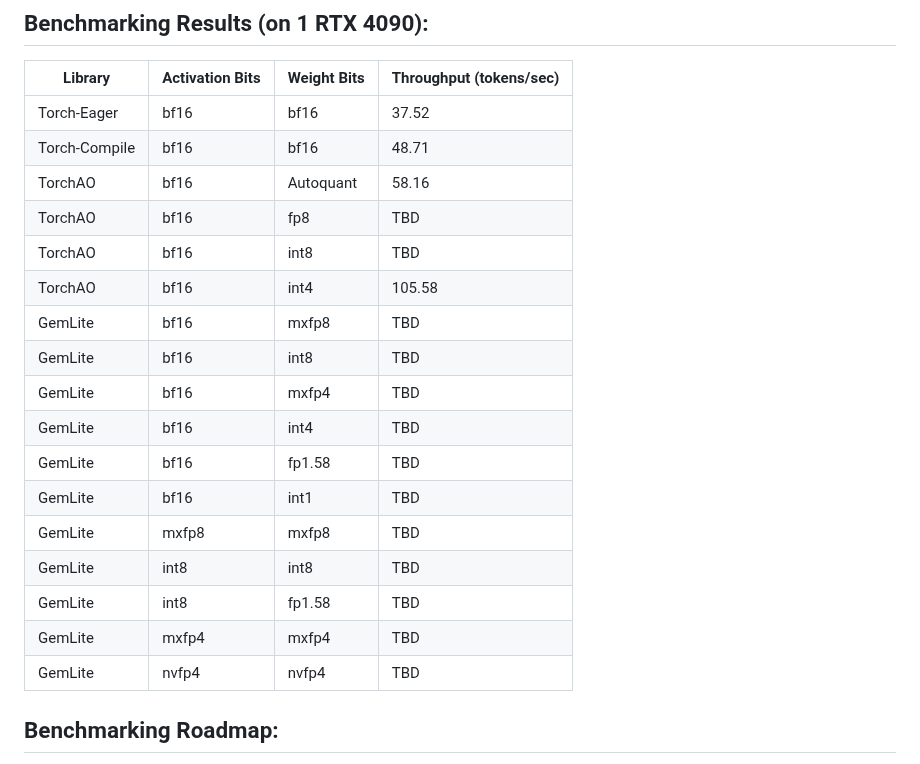
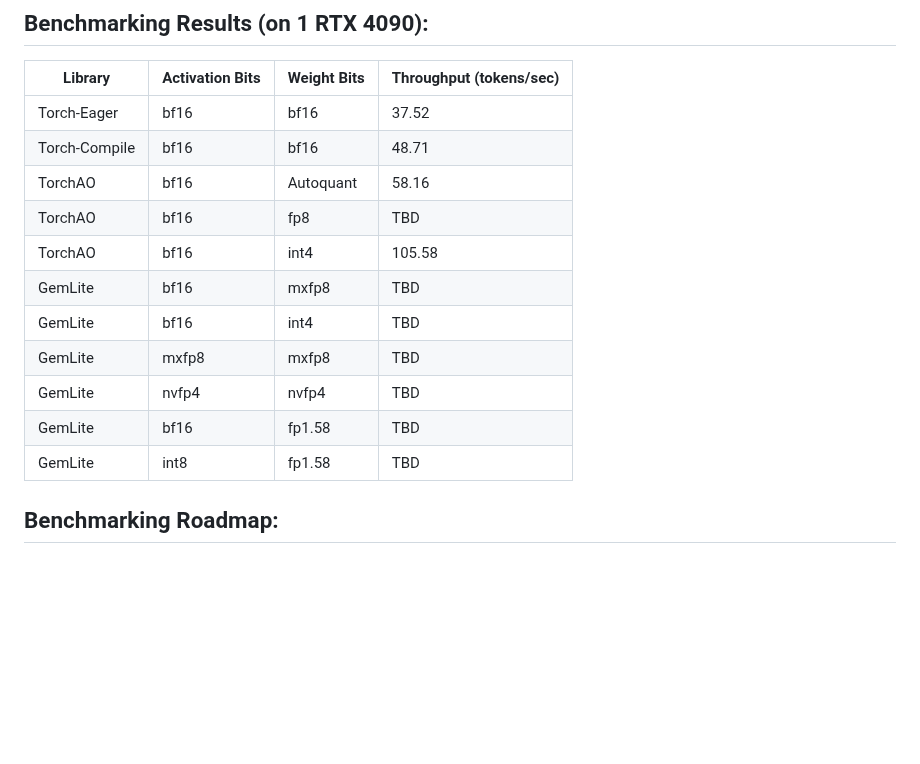
Before and after one commit to vipulSharma18/Getting-Started-with-Quantization, a Markdown page: README.md, the part around the change. Drawn GitHub-style; blank space fills up the shorter version.

Commit message:
reduce the total number of experiments needed to get most info

```diff
--- a/README.md
+++ b/README.md
@@ -15,19 +15,13 @@ A survey of various quantization formats, such as MXFP8 and NVFP4, and contempor
 | Torch-Compile | bf16 | bf16 | 48.71 |
 | TorchAO | bf16 | Autoquant | 58.16 |
 | TorchAO | bf16 | fp8 | TBD |
-| TorchAO | bf16 | int8 | TBD |
 | TorchAO | bf16 | int4 | 105.58 |
 | GemLite | bf16 | mxfp8 | TBD |
-| GemLite | bf16 | int8 | TBD |
-| GemLite | bf16 | mxfp4 | TBD |
 | GemLite | bf16 | int4 | TBD |
+| GemLite | mxfp8 | mxfp8 | TBD |
+| GemLite | nvfp4 | nvfp4 | TBD |
 | GemLite | bf16 | fp1.58 | TBD |
-| GemLite | bf16 | int1 | TBD |
-| GemLite | mxfp8 | mxfp8 | TBD |
-| GemLite | int8 | int8 | TBD |
 | GemLite | int8 | fp1.58 | TBD |
-| GemLite | mxfp4 | mxfp4 | TBD |
-| GemLite | nvfp4 | nvfp4 | TBD |
 
 
 ## Benchmarking Roadmap:
```
